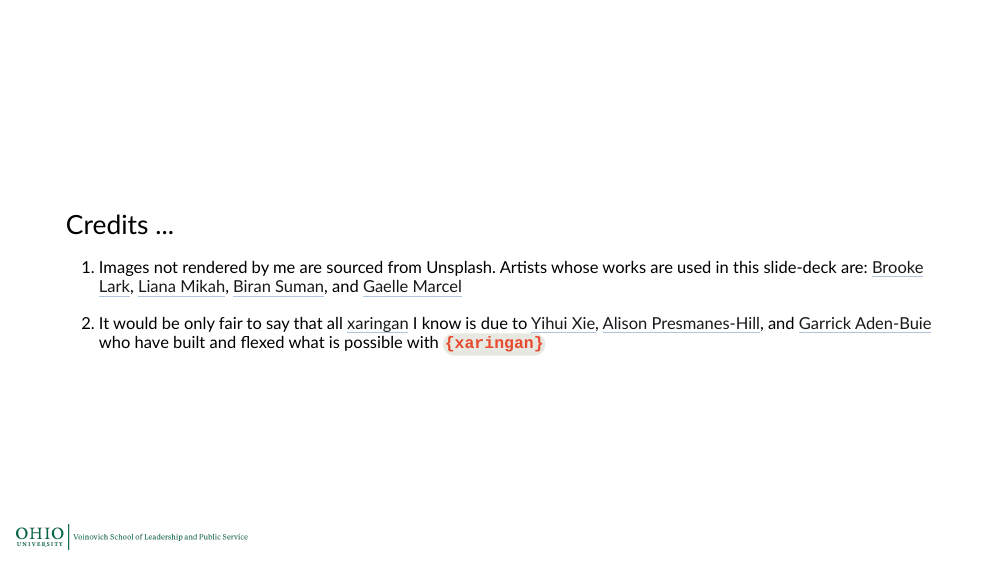
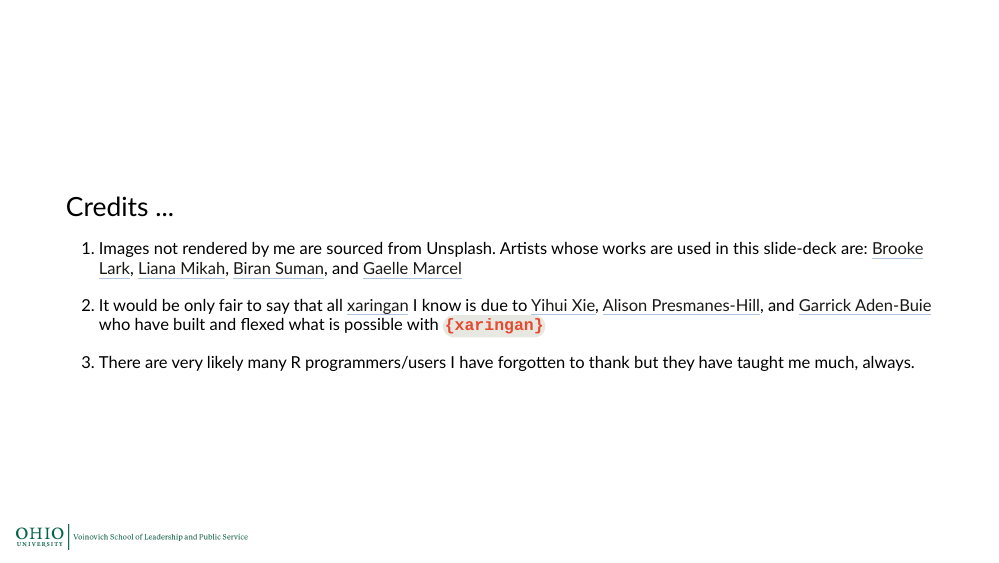
Before and after one commit to aniruhil/morpc23, an R Markdown document (index.Rmd): page 24 of 25. The pictures show the slides in the output file index.html that the author committed with the source; the slides are laid out offline by our stand-in for remark.js, each with all of its steps uncovered, in fonts that may differ from those the slides ask for, and without slide numbers, shadows or browser add-ons; a font, style sheet, LaTeX package, included part or bibliography that could not be used is replaced or left out; library style sheets and scripts come from the installed R packages.

Commit message:
updated commit

```diff
--- a/index.Rmd
+++ b/index.Rmd
@@ -830,6 +830,8 @@ class: middle, left
 
 2. It would be only fair to say that all [xaringan](https://github.com/yihui/xaringan) I know is due to [Yihui Xie](https://yihui.org/), [Alison Presmanes-Hill](https://github.com/apreshill), and [Garrick Aden-Buie](https://github.com/gadenbuie) who have built and flexed what is possible with `{xaringan}`
 
+3. There are very likely many R programmers/users I have forgotten to thank but they have taught me much, always.
+
 ---
 
 class: middle, right
```
Also changed, not shown: index.html.
